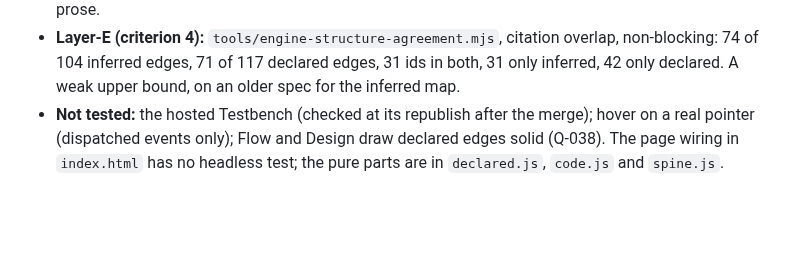
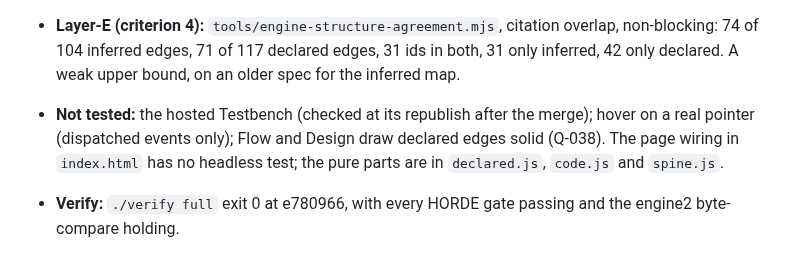
Before and after one commit to Julian-B-Smith/loupe, a Markdown page: traces/2026-10-31-q015-signal-path-view.md, the part around the change. GitHub-like rendering; blank space fills up the shorter version.

Commit message:
Q-015 trace: verify hash
Co-Authored-By: Claude Opus 5.5 <noreply@anthropic.com>

```diff
--- a/traces/2026-10-31-q015-signal-path-view.md
+++ b/traces/2026-10-31-q015-signal-path-view.md
@@ -66,3 +66,5 @@
 - **Critic's confirming pass on the schema: ACCEPT**, notes fixed: the pane on a declaration graph is named for what it shows and reads the pinned commit (test and plant in `tools/code.test.mjs`; seen in the browser, "the declaration, from GitHub at 380ffd6"); D6's limit widened; stale crawl-version prose.
 - **Layer-E (criterion 4):** `tools/engine-structure-agreement.mjs`, citation overlap, non-blocking: 74 of 104 inferred edges, 71 of 117 declared edges, 31 ids in both, 31 only inferred, 42 only declared. A weak upper bound, on an older spec for the inferred map.
 - **Not tested:** the hosted Testbench (checked at its republish after the merge); hover on a real pointer (dispatched events only); Flow and Design draw declared edges solid (Q-038). The page wiring in `index.html` has no headless test; the pure parts are in `declared.js`, `code.js` and `spine.js`.
+
+- **Verify:** `./verify full` exit 0 at e780966, with every HORDE gate passing and the engine2 byte-compare holding.
```
